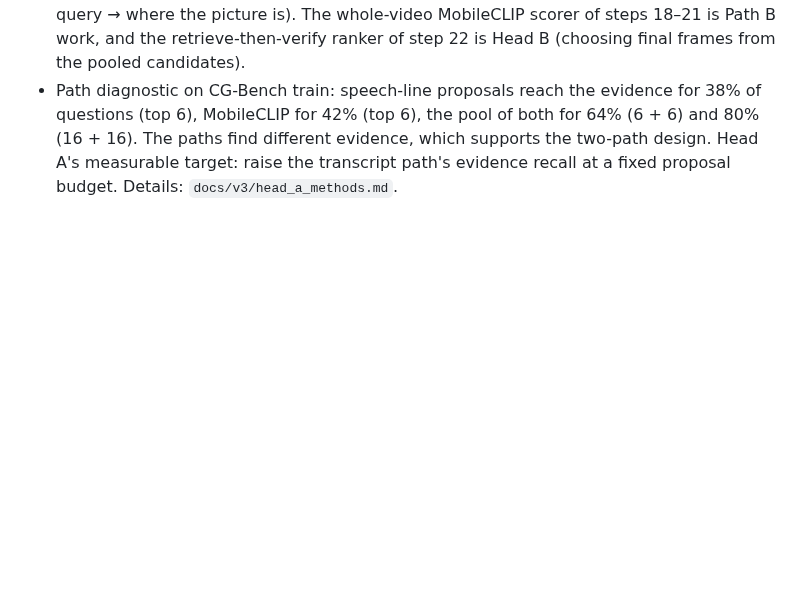
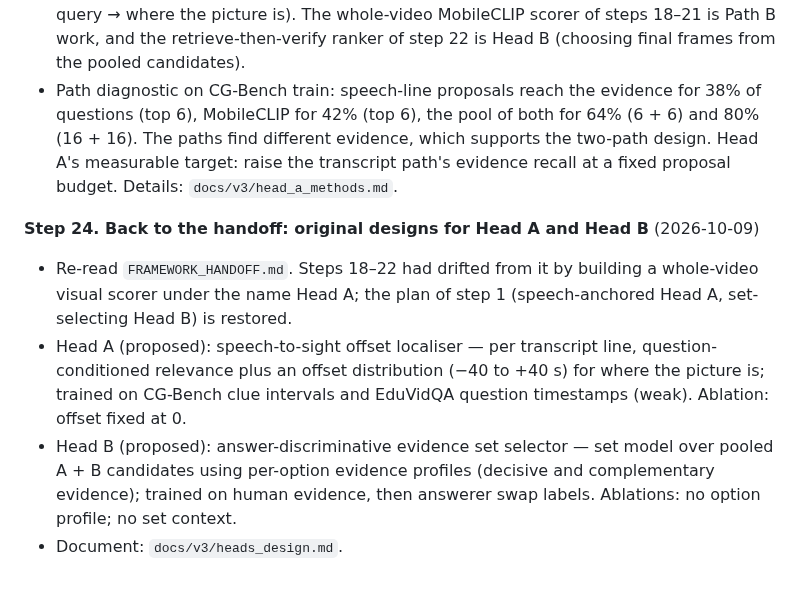
Before and after one commit to ham0004/local-surf, a Markdown page: docs/v3/research_log.md, the part around the change. Drawn GitHub-style; blank space fills up the shorter version.

```diff
--- a/docs/v3/research_log.md
+++ b/docs/v3/research_log.md
@@ -197,3 +197,14 @@ Detailed results live in the linked reports; this log is the chronological index
   MobileCLIP for 42% (top 6), the pool of both for 64% (6 + 6) and 80% (16 + 16). The paths find different
   evidence, which supports the two-path design. Head A's measurable target: raise the transcript path's
   evidence recall at a fixed proposal budget. Details: `docs/v3/head_a_methods.md`.
+
+**Step 24. Back to the handoff: original designs for Head A and Head B** (2026-10-09)
+- Re-read `FRAMEWORK_HANDOFF.md`. Steps 18–22 had drifted from it by building a whole-video visual scorer
+  under the name Head A; the plan of step 1 (speech-anchored Head A, set-selecting Head B) is restored.
+- Head A (proposed): speech-to-sight offset localiser — per transcript line, question-conditioned relevance
+  plus an offset distribution (−40 to +40 s) for where the picture is; trained on CG-Bench clue intervals and
+  EduVidQA question timestamps (weak). Ablation: offset fixed at 0.
+- Head B (proposed): answer-discriminative evidence set selector — set model over pooled A + B candidates
+  using per-option evidence profiles (decisive and complementary evidence); trained on human evidence, then
+  answerer swap labels. Ablations: no option profile; no set context.
+- Document: `docs/v3/heads_design.md`.
```
Also changed, not shown: docs/v3/heads_design.md (added, +100 -0 lines).
